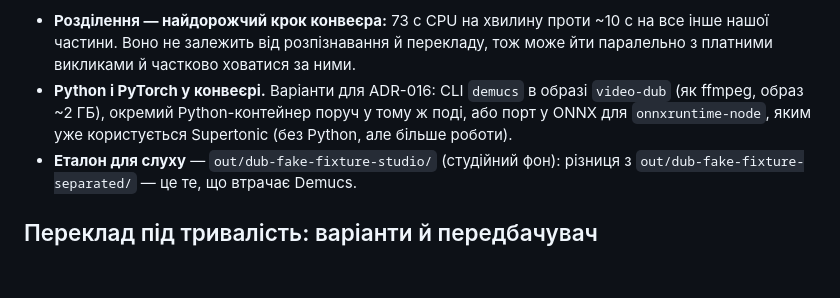
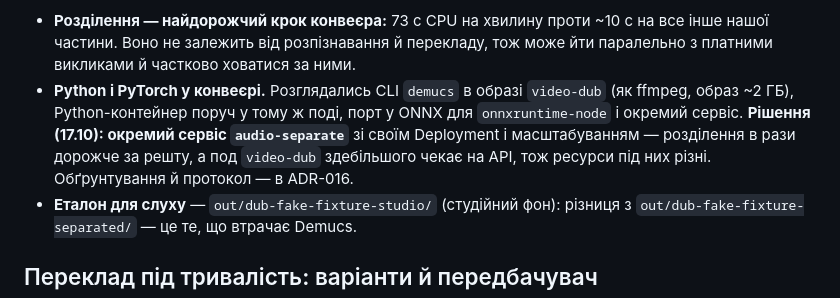
Before and after one commit to VitaliiProts/pdp-media-pipeline, a Markdown page: docs/spikes/02-video-dub.md, the part around the change. Rendered like a GitHub page; blank space fills up the shorter version.

```diff
--- a/docs/spikes/02-video-dub.md
+++ b/docs/spikes/02-video-dub.md
@@ -177,9 +177,11 @@ docker run --rm -v "$PWD":/spike pdp-spike-separate python separate/compare.py h
 - **Розділення — найдорожчий крок конвеєра:** 73 с CPU на хвилину проти ~10 с на все інше
   нашої частини. Воно не залежить від розпізнавання й перекладу, тож може йти паралельно з
   платними викликами й частково ховатися за ними.
-- **Python і PyTorch у конвеєрі.** Варіанти для ADR-016: CLI `demucs` в образі `video-dub` (як
-  ffmpeg, образ ~2 ГБ), окремий Python-контейнер поруч у тому ж поді, або порт у ONNX для
-  `onnxruntime-node`, яким уже користується Supertonic (без Python, але більше роботи).
+- **Python і PyTorch у конвеєрі.** Розглядались CLI `demucs` в образі `video-dub` (як ffmpeg,
+  образ ~2 ГБ), Python-контейнер поруч у тому ж поді, порт у ONNX для `onnxruntime-node` і
+  окремий сервіс. **Рішення (17.10): окремий сервіс `audio-separate`** зі своїм Deployment і
+  масштабуванням — розділення в рази дорожче за решту, а под `video-dub` здебільшого чекає на
+  API, тож ресурси під них різні. Обґрунтування й протокол — в ADR-016.
 - **Еталон для слуху** — `out/dub-fake-fixture-studio/` (студійний фон): різниця з
   `out/dub-fake-fixture-separated/` — це те, що втрачає Demucs.
 
```
Also changed, not shown: docs/plan/stages-5c-5d.md (+11 -3 lines).
